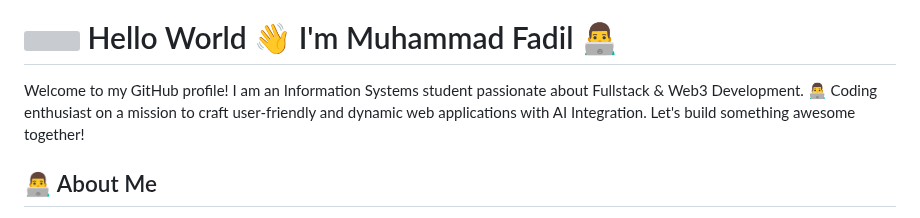
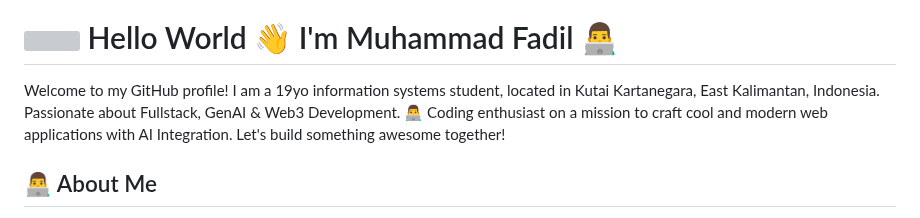
Before and after one commit to Mufacoderz/Mufacoderz, a Markdown page: README.md, the part around one of its changes. Rendered like a GitHub page; grey boxes are pictures that could not be loaded.

```diff
--- a/README.md
+++ b/README.md
@@ -17,8 +12,8 @@
   Hello World 👋 I'm Muhammad Fadil 👨‍💻
 </h1>
 
-Welcome to my GitHub profile! I am an Information Systems student passionate about Fullstack & Web3 Development.
-👨‍💻 Coding enthusiast on a mission to craft user-friendly and dynamic web applications with AI Integration. Let's build something awesome together!
+Welcome to my GitHub profile! I am a 19yo information systems student, located in Kutai Kartanegara, East Kalimantan, Indonesia. Passionate about Fullstack, GenAI & Web3 Development.
+👨‍💻 Coding enthusiast on a mission to craft cool and modern web applications with AI Integration. Let's build something awesome together!
 
 
 ## 👨‍💻 About Me
```
Also changed, not shown: other parts of README.md (+0 -5 lines).
